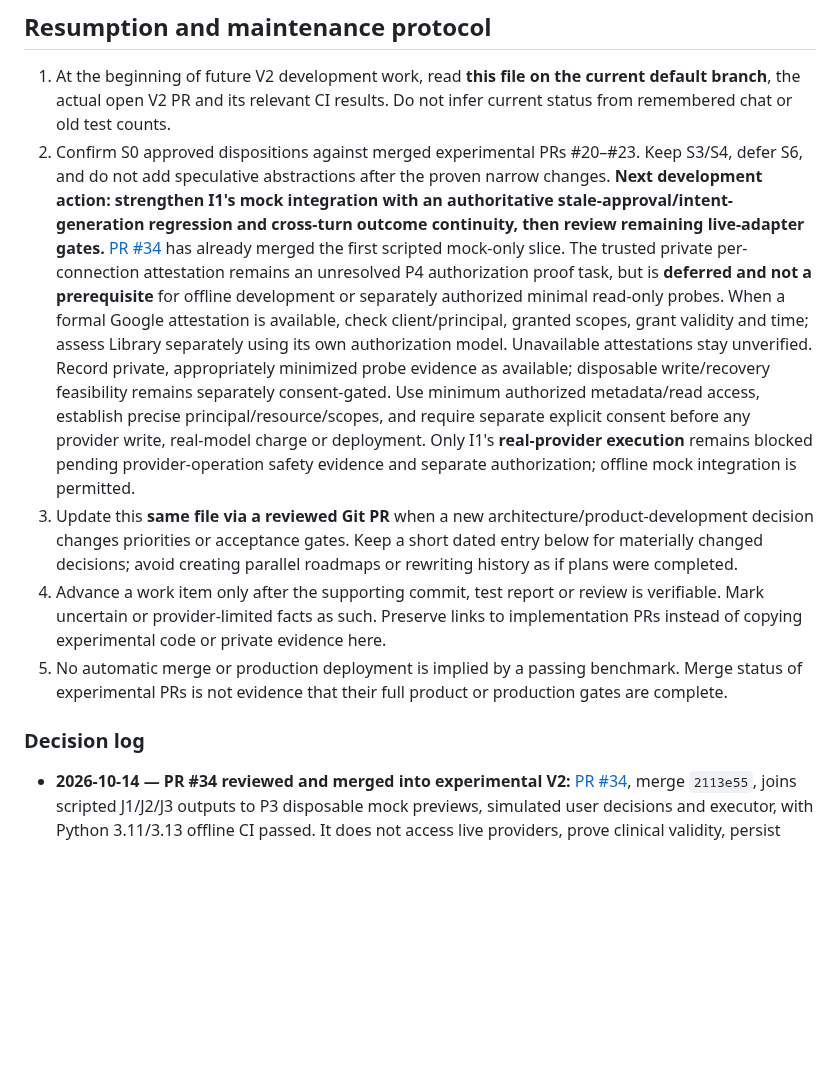
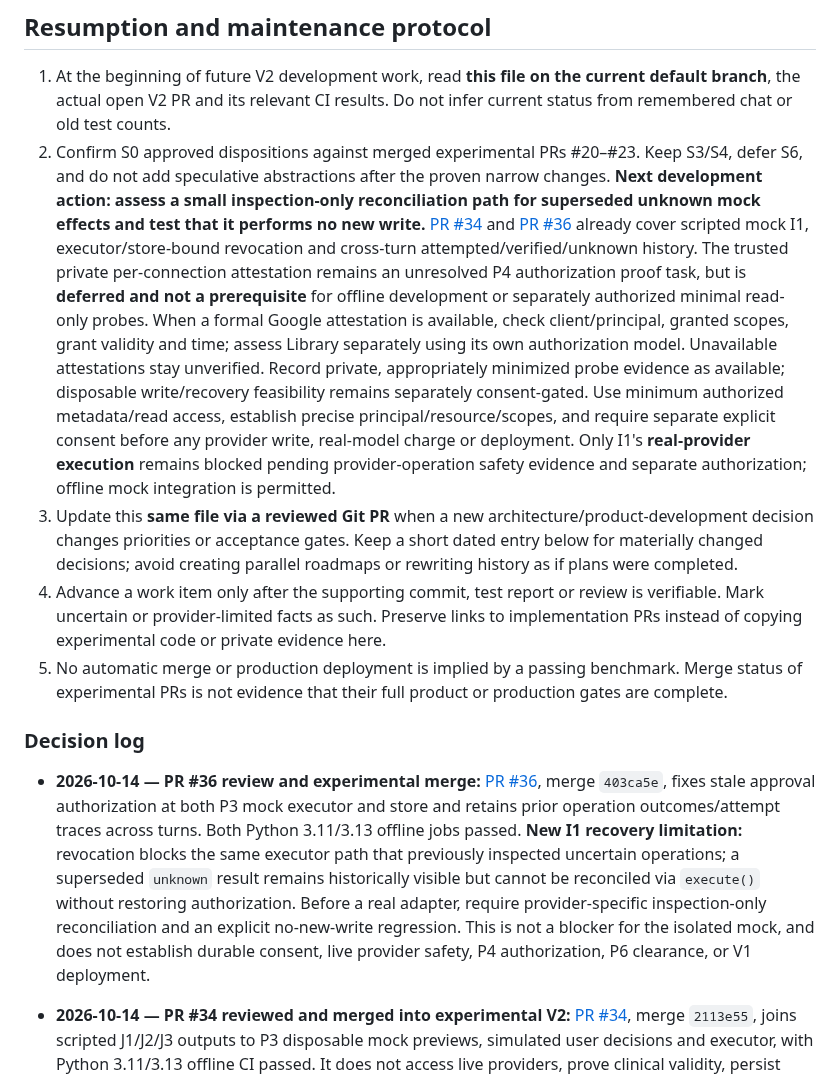
Before and after one commit to Stoqnist/chatgpt-library, a Markdown page: docs/v2-development-roadmap.md, the part around one of its changes. Rendered like a GitHub page; blank space fills up the shorter version.

Commit message:
docs(v2 I1): reconcile PR36 and track revoked-unknown recovery limitation (#37)

```diff
--- a/docs/v2-development-roadmap.md
+++ b/docs/v2-development-roadmap.md
@@ -147,12 +148,14 @@ Build **3 base journeys and initially 6–9 targeted negative variations**, not
 ## Resumption and maintenance protocol
 
 1. At the beginning of future V2 development work, read **this file on the current default branch**, the actual open V2 PR and its relevant CI results. Do not infer current status from remembered chat or old test counts.
-2. Confirm S0 approved dispositions against merged experimental PRs #20–#23. Keep S3/S4, defer S6, and do not add speculative abstractions after the proven narrow changes. **Next development action: strengthen I1's mock integration with an authoritative stale-approval/intent-generation regression and cross-turn outcome continuity, then review remaining live-adapter gates.** [PR #34](https://github.com/Stoqnist/chatgpt-library/pull/34) has already merged the first scripted mock-only slice. The trusted private per-connection attestation remains an unresolved P4 authorization proof task, but is **deferred and not a prerequisite** for offline development or separately authorized minimal read-only probes. When a formal Google attestation is available, check client/principal, granted scopes, grant validity and time; assess Library separately using its own authorization model. Unavailable attestations stay unverified. Record private, appropriately minimized probe evidence as available; disposable write/recovery feasibility remains separately consent-gated. Use minimum authorized metadata/read access, establish precise principal/resource/scopes, and require separate explicit consent before any provider write, real-model charge or deployment. Only I1's **real-provider execution** remains blocked pending provider-operation safety evidence and separate authorization; offline mock integration is permitted.
+2. Confirm S0 approved dispositions against merged experimental PRs #20–#23. Keep S3/S4, defer S6, and do not add speculative abstractions after the proven narrow changes. **Next development action: assess a small inspection-only reconciliation path for superseded unknown mock effects and test that it performs no new write.** [PR #34](https://github.com/Stoqnist/chatgpt-library/pull/34) and [PR #36](https://github.com/Stoqnist/chatgpt-library/pull/36) already cover scripted mock I1, executor/store-bound revocation and cross-turn attempted/verified/unknown history. The trusted private per-connection attestation remains an unresolved P4 authorization proof task, but is **deferred and not a prerequisite** for offline development or separately authorized minimal read-only probes. When a formal Google attestation is available, check client/principal, granted scopes, grant validity and time; assess Library separately using its own authorization model. Unavailable attestations stay unverified. Record private, appropriately minimized probe evidence as available; disposable write/recovery feasibility remains separately consent-gated. Use minimum authorized metadata/read access, establish precise principal/resource/scopes, and require separate explicit consent before any provider write, real-model charge or deployment. Only I1's **real-provider execution** remains blocked pending provider-operation safety evidence and separate authorization; offline mock integration is permitted.
 3. Update this **same file via a reviewed Git PR** when a new architecture/product-development decision changes priorities or acceptance gates. Keep a short dated entry below for materially changed decisions; avoid creating parallel roadmaps or rewriting history as if plans were completed.
 4. Advance a work item only after the supporting commit, test report or review is verifiable. Mark uncertain or provider-limited facts as such. Preserve links to implementation PRs instead of copying experimental code or private evidence here.
 5. No automatic merge or production deployment is implied by a passing benchmark. Merge status of experimental PRs is not evidence that their full product or production gates are complete.
 
 ### Decision log
+
+- **2026-10-14 — PR #36 review and experimental merge:** [PR #36](https://github.com/Stoqnist/chatgpt-library/pull/36), merge `403ca5e`, fixes stale approval authorization at both P3 mock executor and store and retains prior operation outcomes/attempt traces across turns. Both Python 3.11/3.13 offline jobs passed. **New I1 recovery limitation:** revocation blocks the same executor path that previously inspected uncertain operations; a superseded `unknown` result remains historically visible but cannot be reconciled via `execute()` without restoring authorization. Before a real adapter, require provider-specific inspection-only reconciliation and an explicit no-new-write regression. This is not a blocker for the isolated mock, and does not establish durable consent, live provider safety, P4 authorization, P6 clearance, or V1 deployment.
 
 - **2026-10-14 — PR #34 reviewed and merged into experimental V2:** [PR #34](https://github.com/Stoqnist/chatgpt-library/pull/34), merge `2113e55`, joins scripted J1/J2/J3 outputs to P3 disposable mock previews, simulated user decisions and executor, with Python 3.11/3.13 offline CI passed. It does not access live providers, prove clinical validity, persist approvals across restarts or promote V1. **Significant I1 finding:** superseding the current turn removes stale operations from `MockJourneyIntegration`, but leaves their prior positive decisions in the P3 approval object. This is contained by the mock session's current execution list, yet not suitable as live revocation authority. Require executor-bound intent-generation/revocation enforcement, direct stale-approval negative regression, and faithful previous-outcome reporting before real integration; do not introduce a parallel approval framework. P4 authorization and P6 release remain unverified and separate.
 
```
Also changed, not shown: other parts of docs/v2-development-roadmap.md (+4 -3 lines).
